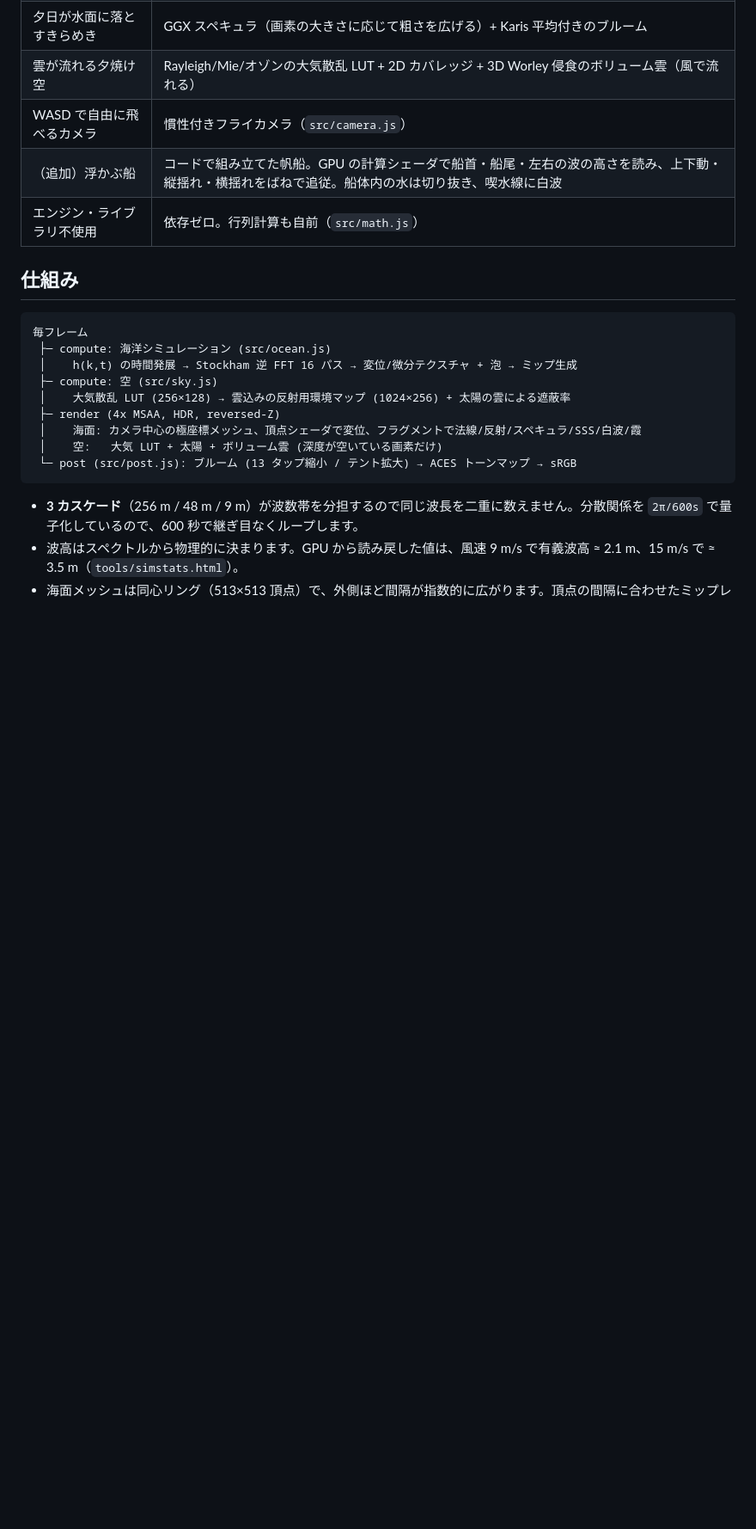
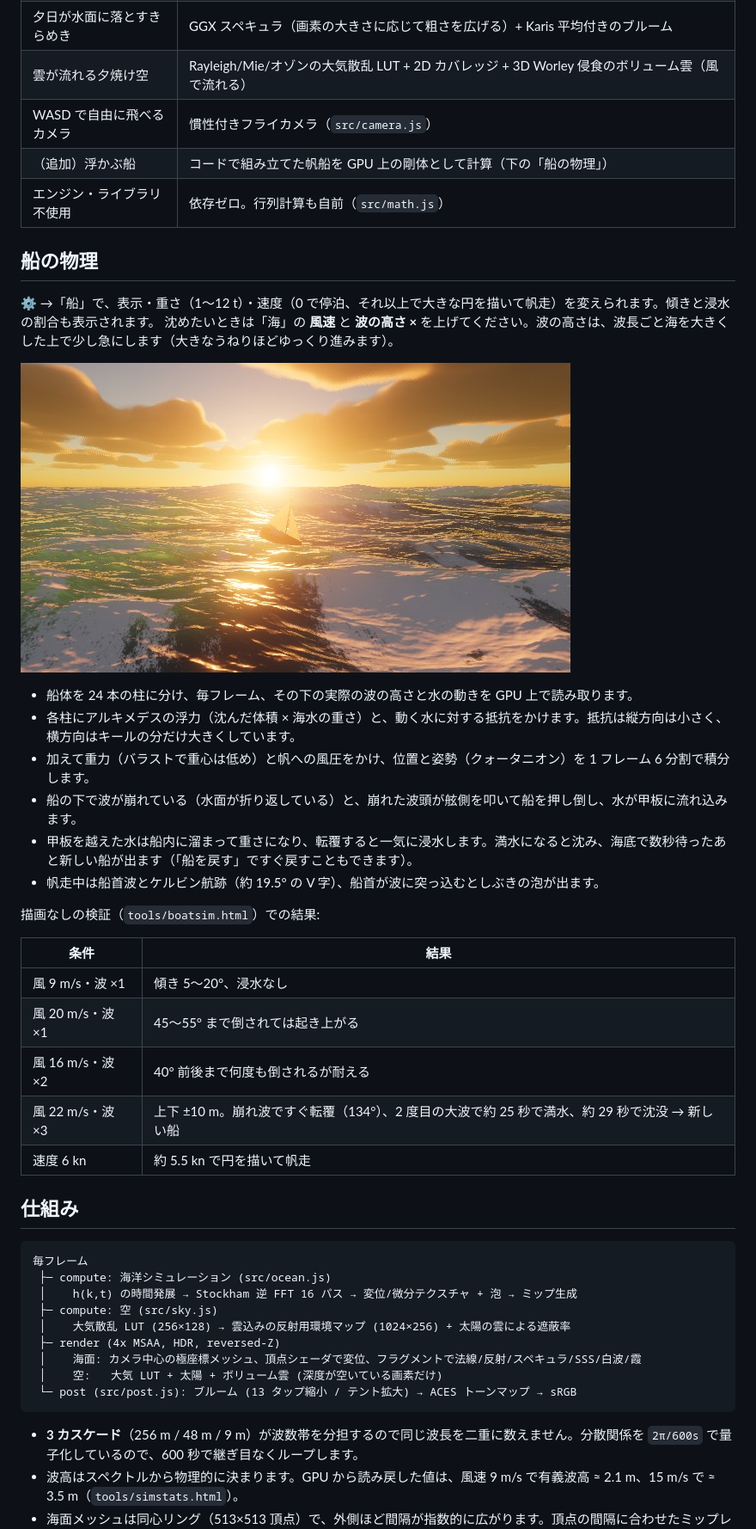
Before and after one commit to neko811nya-stack/mytestopenAIFM, a Markdown page: README.md, the part around one of its changes. Shown at 86% size. Drawn GitHub-style; pictures changed too: docs/storm.jpg (added); blank space fills up the shorter version.

```diff
--- a/README.md
+++ b/README.md
@@ -75,8 +82,32 @@ URL パラメータで状態を固定できます（スクリーンショット
 | 夕日が水面に落とすきらめき | GGX スペキュラ（画素の大きさに応じて粗さを広げる）+ Karis 平均付きのブルーム |
 | 雲が流れる夕焼け空 | Rayleigh/Mie/オゾンの大気散乱 LUT + 2D カバレッジ + 3D Worley 侵食のボリューム雲（風で流れる） |
 | WASD で自由に飛べるカメラ | 慣性付きフライカメラ（`src/camera.js`） |
-| （追加）浮かぶ船 | コードで組み立てた帆船。GPU の計算シェーダで船首・船尾・左右の波の高さを読み、上下動・縦揺れ・横揺れをばねで追従。船体内の水は切り抜き、喫水線に白波 |
+| （追加）浮かぶ船 | コードで組み立てた帆船を GPU 上の剛体として計算（下の「船の物理」） |
 | エンジン・ライブラリ不使用 | 依存ゼロ。行列計算も自前（`src/math.js`） |
+
+## 船の物理
+
+⚙️ →「船」で、表示・重さ（1〜12 t）・速度（0 で停泊、それ以上で大きな円を描いて帆走）を変えられます。傾きと浸水の割合も表示されます。
+沈めたいときは「海」の **風速** と **波の高さ ×** を上げてください。波の高さは、波長ごと海を大きくした上で少し急にします（大きなうねりほどゆっくり進みます）。
+
+![嵐の海](docs/storm.jpg)
+
+- 船体を 24 本の柱に分け、毎フレーム、その下の実際の波の高さと水の動きを GPU 上で読み取ります。
+- 各柱にアルキメデスの浮力（沈んだ体積 × 海水の重さ）と、動く水に対する抵抗をかけます。抵抗は縦方向は小さく、横方向はキールの分だけ大きくしています。
+- 加えて重力（バラストで重心は低め）と帆への風圧をかけ、位置と姿勢（クォータニオン）を 1 フレーム 6 分割で積分します。
+- 船の下で波が崩れている（水面が折り返している）と、崩れた波頭が舷側を叩いて船を押し倒し、水が甲板に流れ込みます。
+- 甲板を越えた水は船内に溜まって重さになり、転覆すると一気に浸水します。満水になると沈み、海底で数秒待ったあと新しい船が出ます（「船を戻す」ですぐ戻すこともできます）。
+- 帆走中は船首波とケルビン航跡（約 19.5° の V 字）、船首が波に突っ込むとしぶきの泡が出ます。
+
+描画なしの検証（`tools/boatsim.html`）での結果:
+
+| 条件 | 結果 |
+|---|---|
+| 風 9 m/s・波 ×1 | 傾き 5〜20°、浸水なし |
+| 風 20 m/s・波 ×1 | 45〜55° まで倒されては起き上がる |
+| 風 16 m/s・波 ×2 | 40° 前後まで何度も倒されるが耐える |
+| 風 22 m/s・波 ×3 | 上下 ±10 m。崩れ波ですぐ転覆（134°）、2 度目の大波で約 25 秒で満水、約 29 秒で沈没 → 新しい船 |
+| 速度 6 kn | 約 5.5 kn で円を描いて帆走 |
 
 ## 仕組み
 
```
Also changed, not shown: other parts of README.md (+12 -3 lines), 6 other files.
